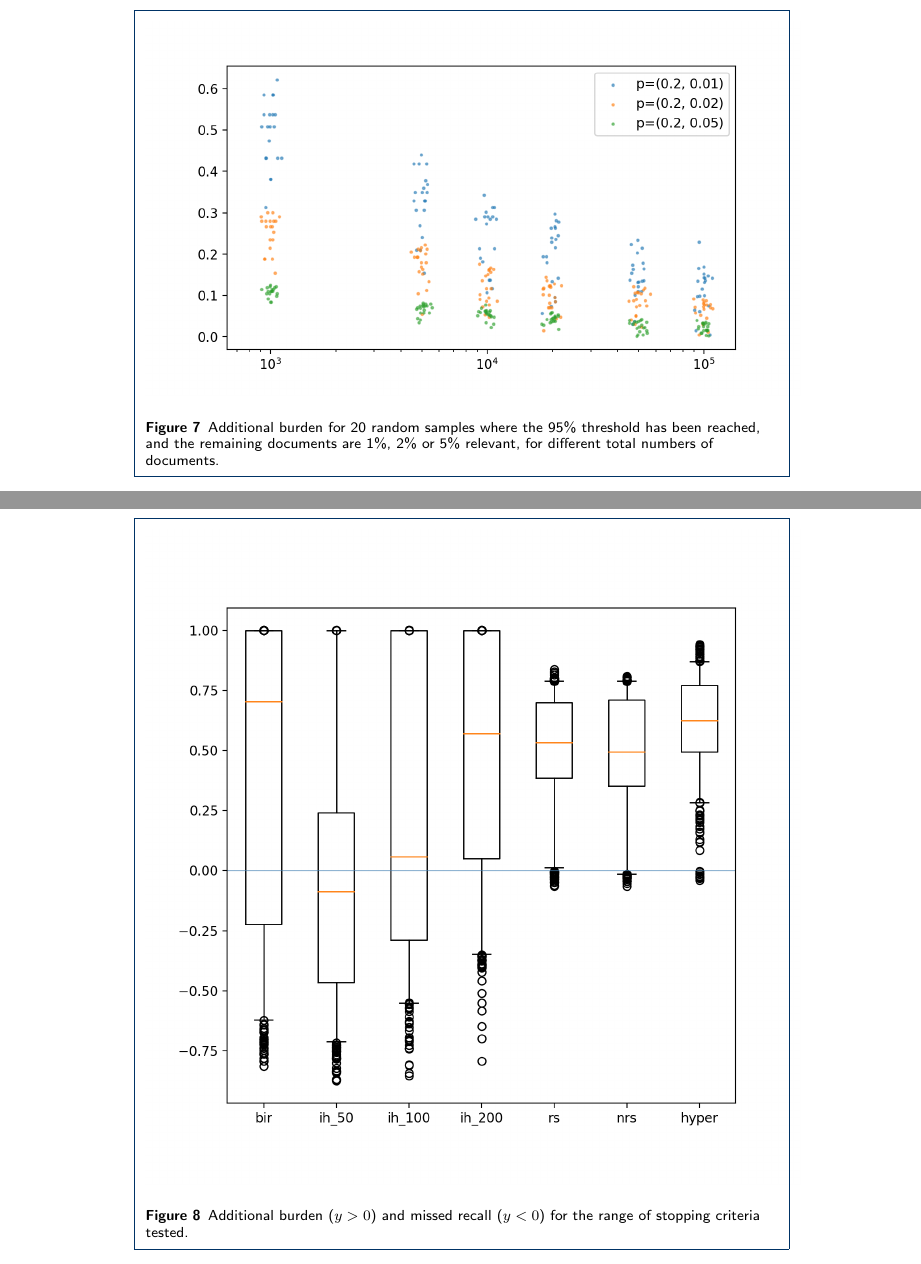
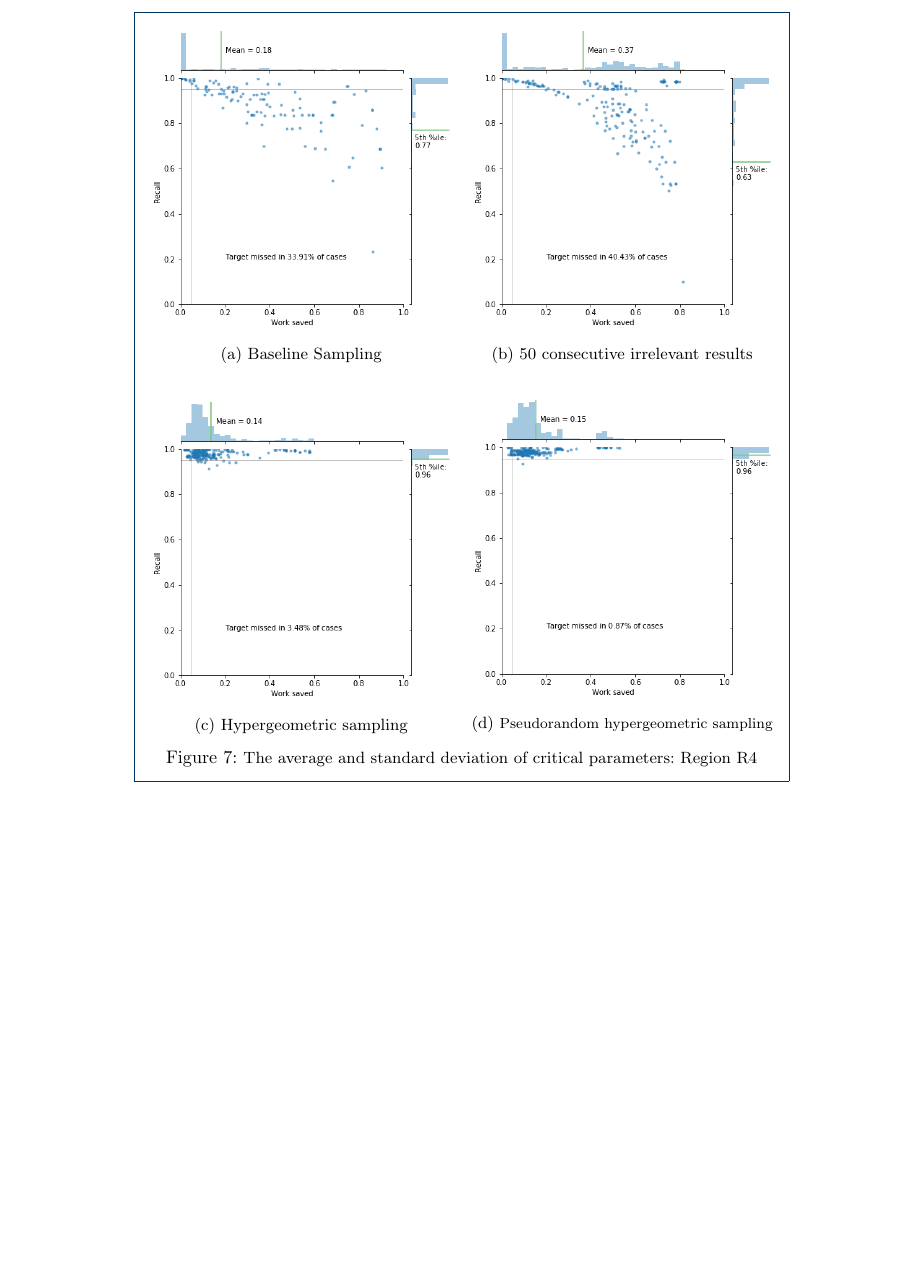
Before and after one commit to mcallaghan/rapid-screening, a LaTeX document (manuscript/main.tex): two parts of pages 11 and 12 of 15 before the commit and part of page 11 of 11 after it, the two joined at a grey line, cut at the place of the change, the shorter picture padded with empty space. Compiled offline with pdfLaTeX.

Commit message:
jointplots

```diff
--- a/manuscript/main.tex
+++ b/manuscript/main.tex
@@ -74,6 +74,7 @@
 \usepackage{graphicx}
 \usepackage{amsmath}
 \usepackage{url}
+\usepackage{subcaption}
 %\def\includegraphic{}
 %\def\includegraphics{}
 
@@ -443,12 +444,6 @@ These last examples are promising developments, but [are not ready for live revi
 
 	In figure \ref{additional-burden}, we investigate how the total number of documents and the proportion of relevant documents affect the additional burden \todo{Use the number of documents seen instead of p?}. We demonstrate the additional burden decreases \todo{how? Non-linearly?} with increasing total numbers of documents. With decreasing relevance of the remaining documents (holding the recall constant at 95\%, this means that fewer documents remain unseen), the additional burden increases. This implies that where the machine learning has more successfully identified documents and reduced burden, the additional burden required to establish the level of recall is higher. This is because the proportion of documents not seen is greater, so uncertainty around the relevance of that proportion has a greater impact on the estimation of recall.
 
-	\begin{figure}
-		\includegraphics[width=\linewidth]{../images/additional_burden}
-		\caption{Additional burden for 20 random samples where the 95\% threshold has been reached, and the remaining documents are 1\%, 2\% or 5\% relevant, for different total numbers of documents.}
-		\label{additional-burden}
-	\end{figure}
-
 	When to move to random sampling remains an open question. Our current approach is to use the predicted relevance of the machine learning model as a guide. We calculate the [minimum/maximum] estimated recall based on observing the predicted relevance level in [x] random documents. If the estimated recall would be below the threshold, then we begin drawing random documents.
 
 	The stopping criteria explained here is
@@ -474,8 +469,40 @@ These last examples are promising developments, but [are not ready for live revi
 
 	\section*{Results}
 
-	\begin{figure}
-		\includegraphics[width=\linewidth]{../images/burden_vs_misrecall}
-		\caption{Additional burden ($y > 0$) and missed recall ($ y < 0 $) for the range of stopping criteria tested.}
-		\label{additional-burden-missed-recall}
-	\end{figure}
+    \begin{figure*}
+	\centering
+	\begin{subfigure}[b]{0.475\textwidth}
+		\centering
+		\includegraphics[width=\textwidth]{../images/jointplot_bir}
+		\caption[Network2]%Example-Image
+		{{\small Baseline Sampling}}
+		\label{fig:mean and std of net14}
+	\end{subfigure}
+	\hfill
+	\begin{subfigure}[b]{0.475\textwidth}
+		\centering
+		\includegraphics[width=\textwidth]{../images/jointplot_ih_50}
+		\caption[]%
+		{{\small 50 consecutive irrelevant results}}
+		\label{fig:mean and std of net24}
+	\end{subfigure}
+	\vskip\baselineskip
+	\begin{subfigure}[b]{0.475\textwidth}
+		\centering
+		\includegraphics[width=\textwidth]{../images/jointplot_hyper}
+		\caption[]%
+		{{\small Hypergeometric sampling \\}}
+		\label{fig:mean and std of net34}
+	\end{subfigure}
+	\hfill
+	\begin{subfigure}[b]{0.475\textwidth}
+		\centering
+		\includegraphics[width=\textwidth]{../images/jointplot_nrs}
+		\caption[]%
+		{{\footnotesize Pseudorandom hypergeometric sampling}}
+		\label{fig:mean and std of net44}
+	\end{subfigure}
+	\caption[ The average and standard deviation of critical parameters ]
+	{\small The average and standard deviation of critical parameters: Region R4}
+	\label{fig:mean and std of nets}
+\end{figure*}
```
Also changed, not shown: images/active_learning_blank.png, images/active_learning_paths.png, images/ih_experiment.png, images/jointplot_bir.png (added), images/jointplot_hyper.png (added), images/jointplot_ih_100.png (added), images/jointplot_ih_200.png (added), images/jointplot_ih_50.png (added), images/jointplot_nrs.png (added), images/jointplot_pf.png (added), images/results_hex.png, images/results_hex_4.png, images/results_hex_vert.png, images/wss_recall_boxplot.png, 2 more files, 1 other file.
